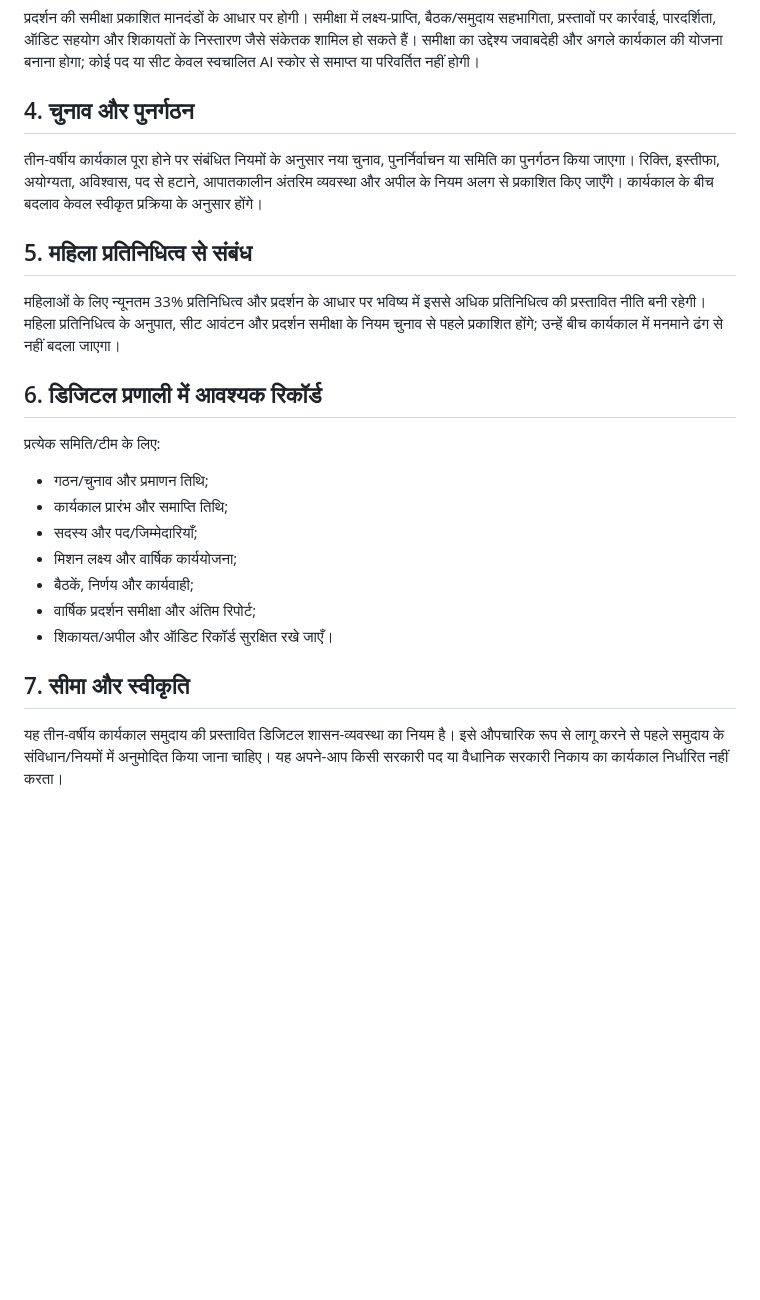
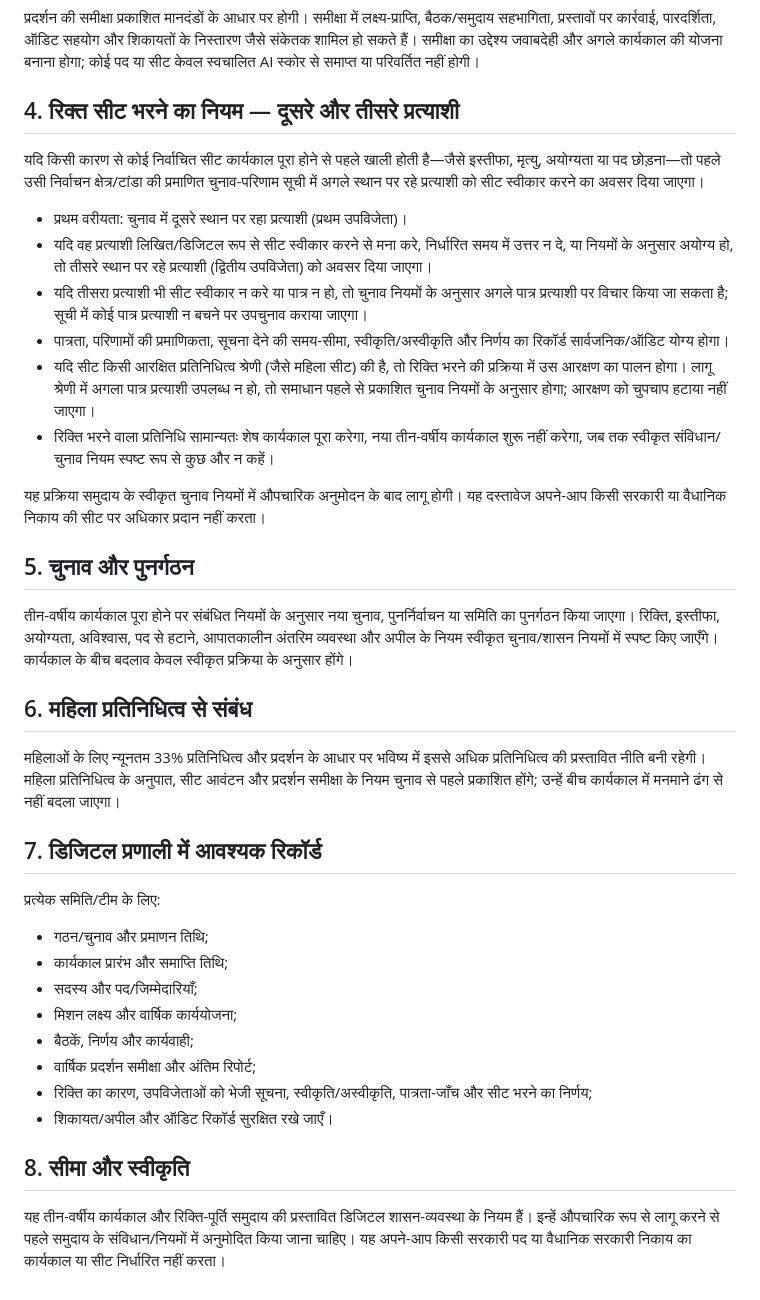
Before and after one commit to ajaysingh132/gbsbforyou-constitution, a Markdown page: docs/core/THREE-YEAR-TERM-OF-GOVERNANCE-COMMITTEES.md, the part around the change. Drawn GitHub-style; blank space fills up the shorter version.

Commit message:
Add vacancy succession rule for second and third candidates

```diff
--- a/docs/core/THREE-YEAR-TERM-OF-GOVERNANCE-COMMITTEES.md
+++ b/docs/core/THREE-YEAR-TERM-OF-GOVERNANCE-COMMITTEES.md
@@ -16,13 +16,25 @@
 ## 3. प्रदर्शन और जवाबदेही
 प्रदर्शन की समीक्षा प्रकाशित मानदंडों के आधार पर होगी। समीक्षा में लक्ष्य-प्राप्ति, बैठक/समुदाय सहभागिता, प्रस्तावों पर कार्रवाई, पारदर्शिता, ऑडिट सहयोग और शिकायतों के निस्तारण जैसे संकेतक शामिल हो सकते हैं। समीक्षा का उद्देश्य जवाबदेही और अगले कार्यकाल की योजना बनाना होगा; कोई पद या सीट केवल स्वचालित AI स्कोर से समाप्त या परिवर्तित नहीं होगी।
 
-## 4. चुनाव और पुनर्गठन
-तीन-वर्षीय कार्यकाल पूरा होने पर संबंधित नियमों के अनुसार नया चुनाव, पुनर्निर्वाचन या समिति का पुनर्गठन किया जाएगा। रिक्ति, इस्तीफा, अयोग्यता, अविश्वास, पद से हटाने, आपातकालीन अंतरिम व्यवस्था और अपील के नियम अलग से प्रकाशित किए जाएँगे। कार्यकाल के बीच बदलाव केवल स्वीकृत प्रक्रिया के अनुसार होंगे।
+## 4. रिक्त सीट भरने का नियम — दूसरे और तीसरे प्रत्याशी
+यदि किसी कारण से कोई निर्वाचित सीट कार्यकाल पूरा होने से पहले खाली होती है—जैसे इस्तीफा, मृत्यु, अयोग्यता या पद छोड़ना—तो पहले उसी निर्वाचन क्षेत्र/टांडा की प्रमाणित चुनाव-परिणाम सूची में अगले स्थान पर रहे प्रत्याशी को सीट स्वीकार करने का अवसर दिया जाएगा।
 
-## 5. महिला प्रतिनिधित्व से संबंध
+- प्रथम वरीयता: चुनाव में दूसरे स्थान पर रहा प्रत्याशी (प्रथम उपविजेता)।
+- यदि वह प्रत्याशी लिखित/डिजिटल रूप से सीट स्वीकार करने से मना करे, निर्धारित समय में उत्तर न दे, या नियमों के अनुसार अयोग्य हो, तो तीसरे स्थान पर रहे प्रत्याशी (द्वितीय उपविजेता) को अवसर दिया जाएगा।
+- यदि तीसरा प्रत्याशी भी सीट स्वीकार न करे या पात्र न हो, तो चुनाव नियमों के अनुसार अगले पात्र प्रत्याशी पर विचार किया जा सकता है; सूची में कोई पात्र प्रत्याशी न बचने पर उपचुनाव कराया जाएगा।
+- पात्रता, परिणामों की प्रमाणिकता, सूचना देने की समय-सीमा, स्वीकृति/अस्वीकृति और निर्णय का रिकॉर्ड सार्वजनिक/ऑडिट योग्य होगा।
+- यदि सीट किसी आरक्षित प्रतिनिधित्व श्रेणी (जैसे महिला सीट) की है, तो रिक्ति भरने की प्रक्रिया में उस आरक्षण का पालन होगा। लागू श्रेणी में अगला पात्र प्रत्याशी उपलब्ध न हो, तो समाधान पहले से प्रकाशित चुनाव नियमों के अनुसार होगा; आरक्षण को चुपचाप हटाया नहीं जाएगा।
+- रिक्ति भरने वाला प्रतिनिधि सामान्यतः शेष कार्यकाल पूरा करेगा, नया तीन-वर्षीय कार्यकाल शुरू नहीं करेगा, जब तक स्वीकृत संविधान/चुनाव नियम स्पष्ट रूप से कुछ और न कहें।
+
+यह प्रक्रिया समुदाय के स्वीकृत चुनाव नियमों में औपचारिक अनुमोदन के बाद लागू होगी। यह दस्तावेज अपने-आप किसी सरकारी या वैधानिक निकाय की सीट पर अधिकार प्रदान नहीं करता।
+
+## 5. चुनाव और पुनर्गठन
+तीन-वर्षीय कार्यकाल पूरा होने पर संबंधित नियमों के अनुसार नया चुनाव, पुनर्निर्वाचन या समिति का पुनर्गठन किया जाएगा। रिक्ति, इस्तीफा, अयोग्यता, अविश्वास, पद से हटाने, आपातकालीन अंतरिम व्यवस्था और अपील के नियम स्वीकृत चुनाव/शासन नियमों में स्पष्ट किए जाएँगे। कार्यकाल के बीच बदलाव केवल स्वीकृत प्रक्रिया के अनुसार होंगे।
+
+## 6. महिला प्रतिनिधित्व से संबंध
 महिलाओं के लिए न्यूनतम 33% प्रतिनिधित्व और प्रदर्शन के आधार पर भविष्य में इससे अधिक प्रतिनिधित्व की प्रस्तावित नीति बनी रहेगी। महिला प्रतिनिधित्व के अनुपात, सीट आवंटन और प्रदर्शन समीक्षा के नियम चुनाव से पहले प्रकाशित होंगे; उन्हें बीच कार्यकाल में मनमाने ढंग से नहीं बदला जाएगा।
 
-## 6. डिजिटल प्रणाली में आवश्यक रिकॉर्ड
+## 7. डिजिटल प्रणाली में आवश्यक रिकॉर्ड
 प्रत्येक समिति/टीम के लिए:
 - गठन/चुनाव और प्रमाणन तिथि;
 - कार्यकाल प्रारंभ और समाप्ति तिथि;
@@ -30,8 +42,9 @@
 - मिशन लक्ष्य और वार्षिक कार्ययोजना;
 - बैठकें, निर्णय और कार्यवाही;
 - वार्षिक प्रदर्शन समीक्षा और अंतिम रिपोर्ट;
+- रिक्ति का कारण, उपविजेताओं को भेजी सूचना, स्वीकृति/अस्वीकृति, पात्रता-जाँच और सीट भरने का निर्णय;
 - शिकायत/अपील और ऑडिट रिकॉर्ड
 सुरक्षित रखे जाएँ।
 
-## 7. सीमा और स्वीकृति
-यह तीन-वर्षीय कार्यकाल समुदाय की प्रस्तावित डिजिटल शासन-व्यवस्था का नियम है। इसे औपचारिक रूप से लागू करने से पहले समुदाय के संविधान/नियमों में अनुमोदित किया जाना चाहिए। यह अपने-आप किसी सरकारी पद या वैधानिक सरकारी निकाय का कार्यकाल निर्धारित नहीं करता।
+## 8. सीमा और स्वीकृति
+यह तीन-वर्षीय कार्यकाल और रिक्ति-पूर्ति समुदाय की प्रस्तावित डिजिटल शासन-व्यवस्था के नियम हैं। इन्हें औपचारिक रूप से लागू करने से पहले समुदाय के संविधान/नियमों में अनुमोदित किया जाना चाहिए। यह अपने-आप किसी सरकारी पद या वैधानिक सरकारी निकाय का कार्यकाल या सीट निर्धारित नहीं करता।
```
